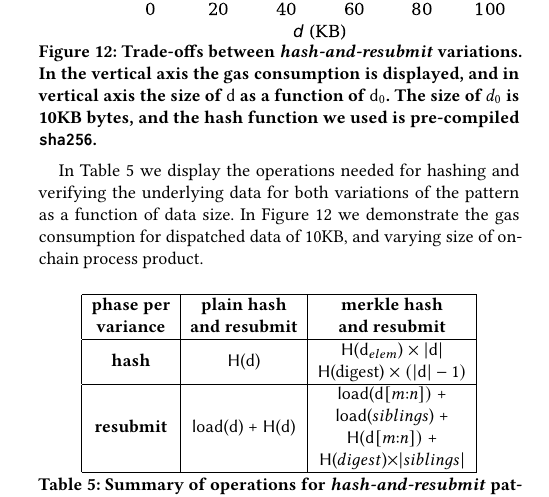
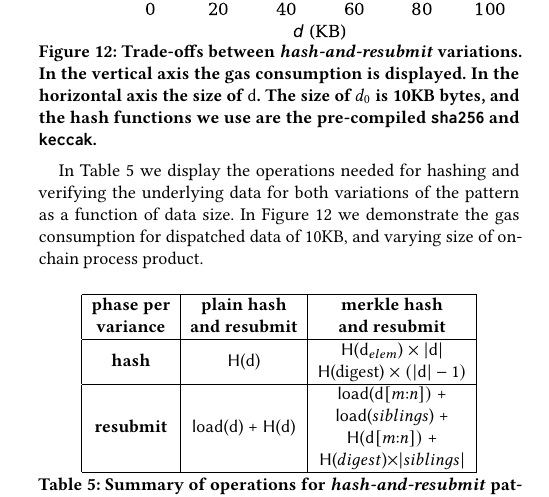
Before and after one commit to sdaveas/nipopow-verifier, a LaTeX paper (paper/paper.tex, which reads paper/sections/hash-and-resubmit-variations.tex): part of one column of page 13 of 14, cut so that both start at the same text. Compiled offline with pdfLaTeX.

Commit message:
Update caption

```diff
--- a/paper/sections/hash-and-resubmit-variations.tex
+++ b/paper/sections/hash-and-resubmit-variations.tex
@@ -63,9 +63,9 @@ chunks than 1 element. We leave this analysis for future work.
     \end{center}
     \vspace*{-7mm}
     \caption{Trade-offs between \emph{hash-and-resubmit} variations. In the
-    vertical axis the gas consumption is displayed, and in vertical axis the
-    size of $\data$ as a function of $\data_0$. The size of $d_0$ is 10KB
-    bytes, and the hash function we used is pre-compiled \texttt{sha256}.}
+    vertical axis the gas consumption is displayed. In the horizontal axis the
+    size of $\data$. The size of $d_0$ is 10KB bytes, and the hash functions we
+    use are the pre-compiled \texttt{sha256} and \texttt{keccak}.}
     \label{fig:har-vs-mhar}
     \vspace*{-4mm}
 \end{figure}
```
